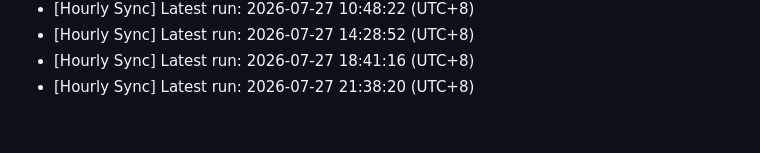
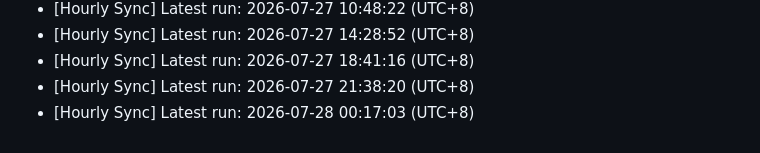
Before and after one commit to blueskylh/blueskylh-bluesky-renaiss-market, a Markdown page: sync_history.md, the part around the change. Drawn GitHub-style.

Commit message:
chore: record hourly sync at 2026-07-28 00:17:03

```diff
--- a/sync_history.md
+++ b/sync_history.md
@@ -548,3 +548,4 @@
 - [Hourly Sync] Latest run: 2026-07-27 14:28:52 (UTC+8)
 - [Hourly Sync] Latest run: 2026-07-27 18:41:16 (UTC+8)
 - [Hourly Sync] Latest run: 2026-07-27 21:38:20 (UTC+8)
+- [Hourly Sync] Latest run: 2026-07-28 00:17:03 (UTC+8)
```
